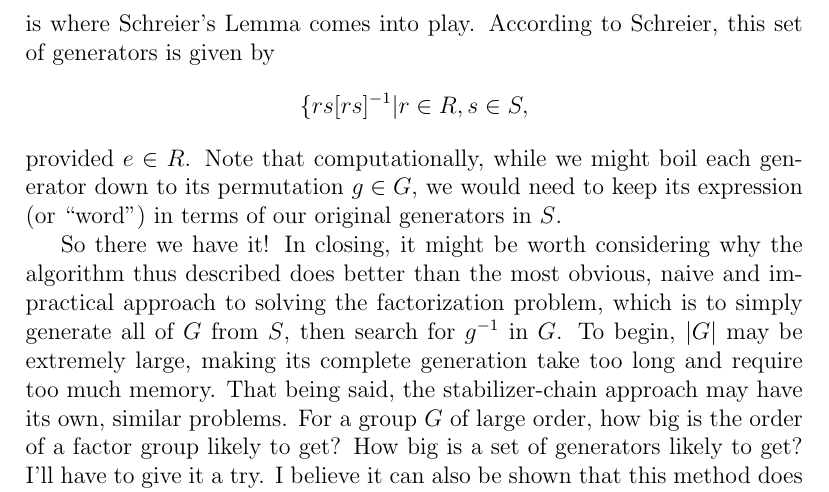
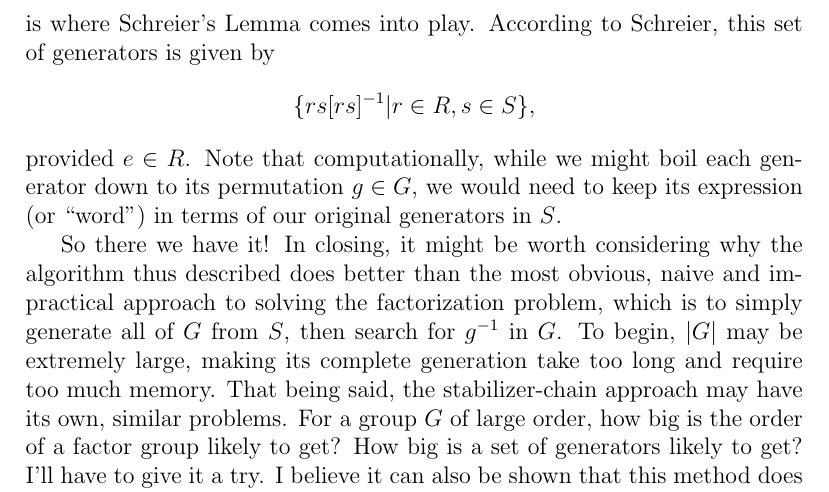
Before and after one commit to spencerparkin/PermutationGroup, a LaTeX document (Paper/TheFactorizationProblemInComputationalGroupTheory.tex): part of page 3 of 3, cut so that both start at the same text. Compiled offline with pdfLaTeX.

Commit message:
another thought

```diff
--- a/Paper/TheFactorizationProblemInComputationalGroupTheory.tex
+++ b/Paper/TheFactorizationProblemInComputationalGroupTheory.tex
@@ -84,7 +84,7 @@ We are now almost there!  All that remains is our ability to continue this proce
 subgroup of $H$ with respect to some element in $\Omega-\{\omega\}$.  For that, we need a generating set for $H$,
 and this is where Schreier's Lemma comes into play.  According to Schreier, this set of generators is given by
 \begin{equation*}
-\{rs[rs]^{-1}|r\in R, s\in S},
+\{rs[rs]^{-1}|r\in R, s\in S\},
 \end{equation*}
 provided $e\in R$.
 Note that computationally, while we might boil each generator down to its permutation $g\in G$, we would need
```
Also changed, not shown: Code/ElementSet.cpp (+3 -0 lines), Paper/TheFactorizationProblemInComputationalGroupTheory.pdf, 1 other file.
